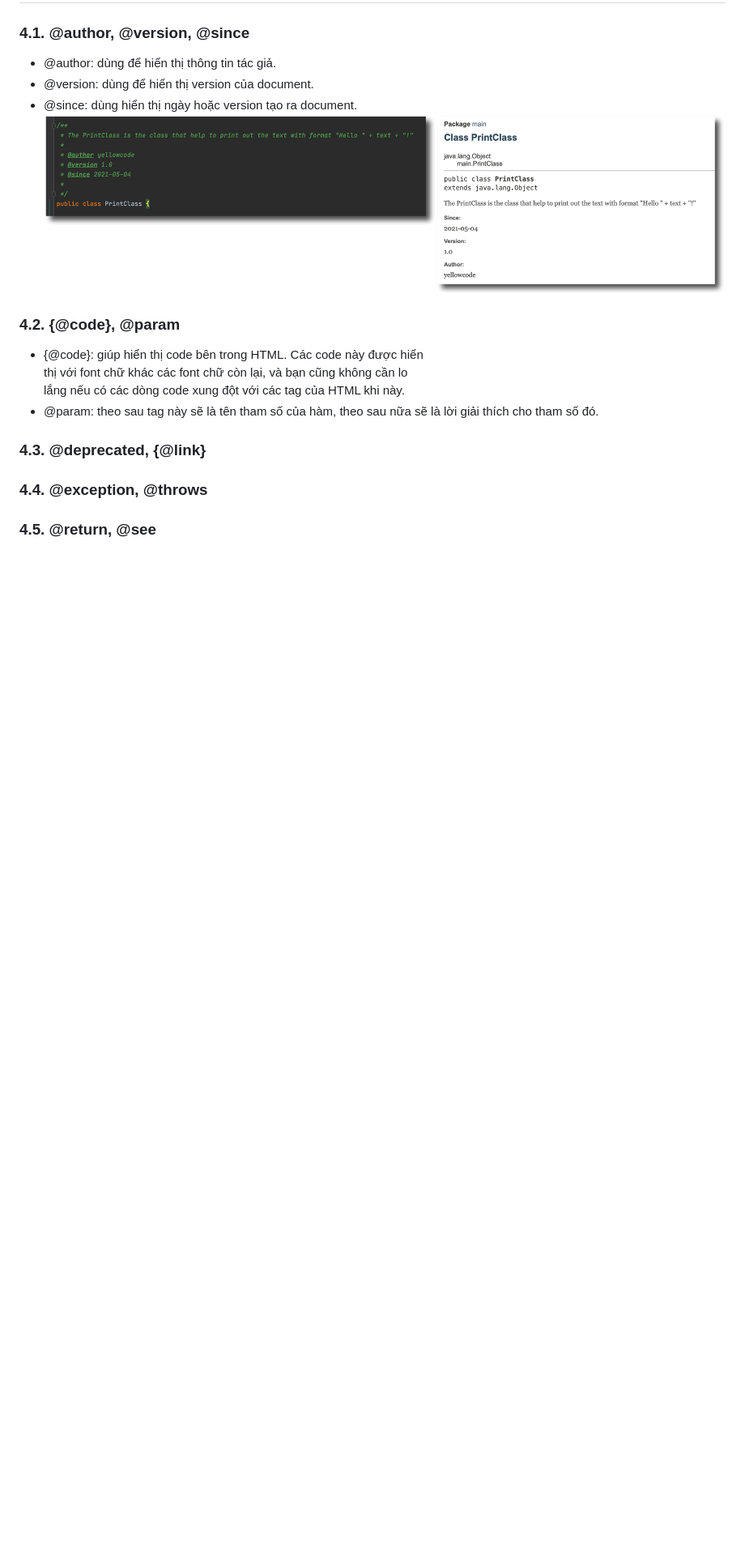
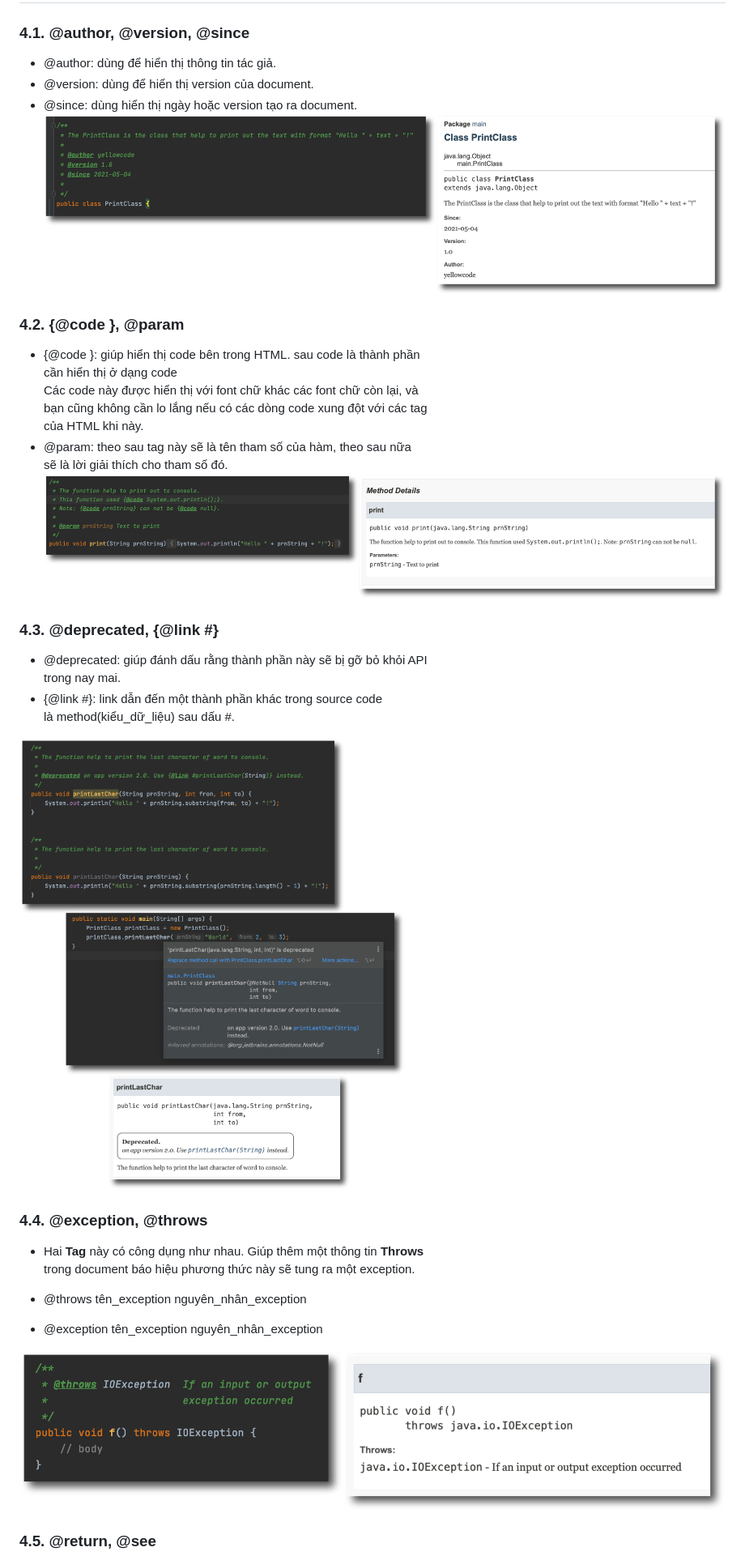
Before and after one commit to hienpham5290/JavaCore, a Markdown page: Documentation_Comment/README.md, the part around the change printed below. Shown: that part at 81% size. Drawn GitHub-style; pictures changed too: Documentation_Comment/deprecated_link.png (added), Documentation_Comment/throws_exception.png (added); blank space fills up the shorter version.

Commit message:
update Javadoc

```diff
--- a/Documentation_Comment/README.md
+++ b/Documentation_Comment/README.md
@@ -83,13 +81,28 @@ thêm **Doc Comment** trước đó, khi trỏ chuột vào **class** hay **meth
 * @version: dùng để hiển thị version của document.
 * @since: dùng hiển thị ngày hoặc version tạo ra document.
 ![author_version_since.png](author_version_since.png)
-### 4.2. {@code}, @param <a id="4.2"></a>
-* {@code}: giúp hiển thị code bên trong HTML. Các code này được hiển <br/>
-  thị với font chữ khác các font chữ còn lại, và bạn cũng không cần lo<br/>
-  lắng nếu có các dòng code xung đột với các tag của HTML khi này.
-* @param: theo sau tag này sẽ là tên tham số của hàm, theo sau nữa sẽ là lời giải thích cho tham số đó.
-### 4.3. @deprecated, {@link} <a id="4.3"></a>
+### 4.2. {@code }, @param <a id="4.2"></a>
+* {@code }: giúp hiển thị code bên trong HTML. sau code là thành phần<br/>
+  cần hiển thị ở dạng code<br/>
+  Các code này được hiển thị với font chữ khác các font chữ còn lại, và <br/>
+  bạn cũng không cần lo lắng nếu có các dòng code xung đột với các tag <br/>
+  của HTML khi này.
+* @param: theo sau tag này sẽ là tên tham số của hàm, theo sau nữa <br/>
+  sẽ là lời giải thích cho tham số đó.
+![code_param.png](code_param.png)
+### 4.3. @deprecated, {@link #} <a id="4.3"></a>
+* @deprecated: giúp đánh dấu rằng thành phần này sẽ bị gỡ bỏ khỏi API <br/>
+  trong nay mai.
+* {@link #}: link dẫn đến một thành phần khác trong source code <br/>
+  là method(kiểu_dữ_liệu) sau dấu \#.
 
+![deprecated_link.png](deprecated_link.png)
 ### 4.4. @exception, @throws <a id="4.4"></a>
+* Hai **Tag** này có công dụng như nhau. Giúp thêm một thông tin **Throws** <br/>
+  trong document báo hiệu phương thức này sẽ tung ra một exception.
 
+* @throws tên_exception nguyên_nhân_exception
+* @exception tên_exception nguyên_nhân_exception
+
+![throws_exception.png](throws_exception.png)
 ### 4.5. @return, @see <a id="4.5"></a>
```
Also changed, not shown: other parts of Documentation_Comment/README.md (+10 -7 lines), Documentation_Comment/return_see.png (added), Documentation_Comment/value.png (added).
